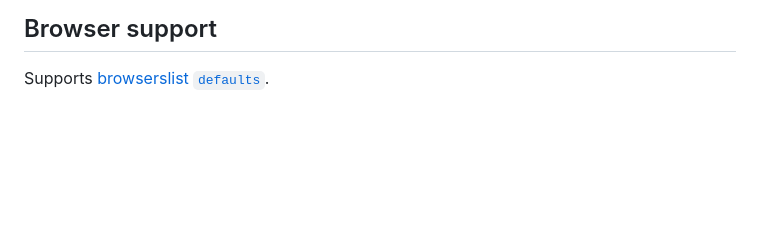
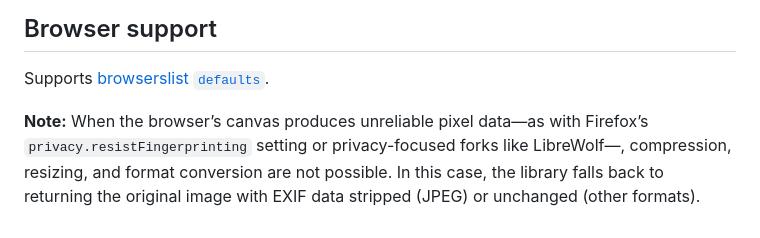
Before and after one commit to j9t/compressorjs-next, a Markdown page: README.md, the part around the change. Rendered like a GitHub page; blank space fills up the shorter version.

Commit message:
docs: clarify behavior with unreliable canvas data
Updated the README to explain how the library handles unreliable canvas data caused by privacy settings or browsers. Clarified that it returns the original image with EXIF data stripped (for JPEG) or unchanged (for other formats).

(This commit message was AI-generated.)

Signed-off-by: Jens Oliver Meiert <jens@meiert.com>

```diff
--- a/README.md
+++ b/README.md
@@ -338,3 +338,5 @@ compressor.abort();
 ## Browser support
 
 Supports [browserslist `defaults`](https://browsersl.ist/#q=defaults).
+
+**Note:** When the browser’s canvas produces unreliable pixel data—as with Firefox’s `privacy.resistFingerprinting` setting or privacy-focused forks like LibreWolf—, compression, resizing, and format conversion are not possible. In this case, the library falls back to returning the original image with EXIF data stripped (JPEG) or unchanged (other formats).
```
